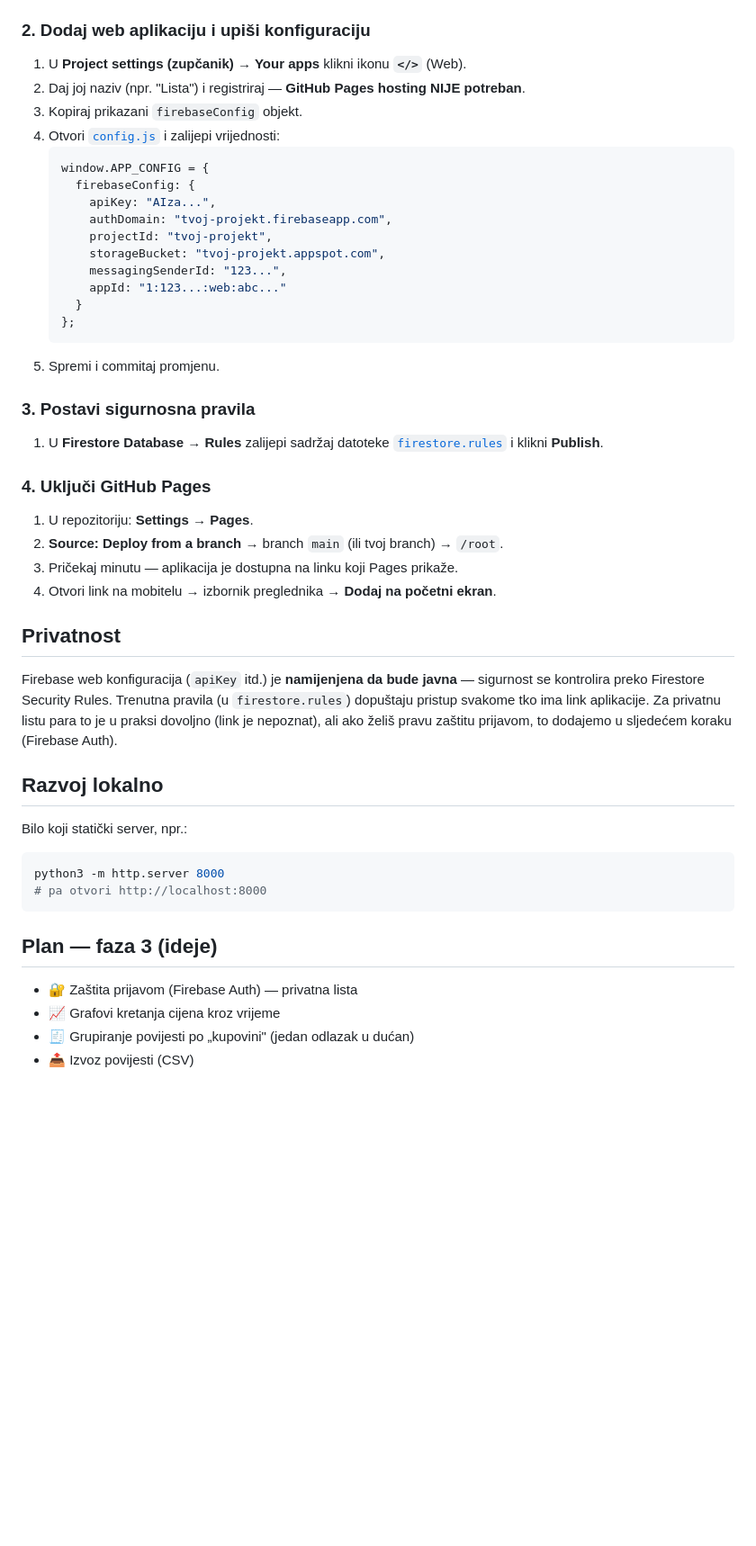
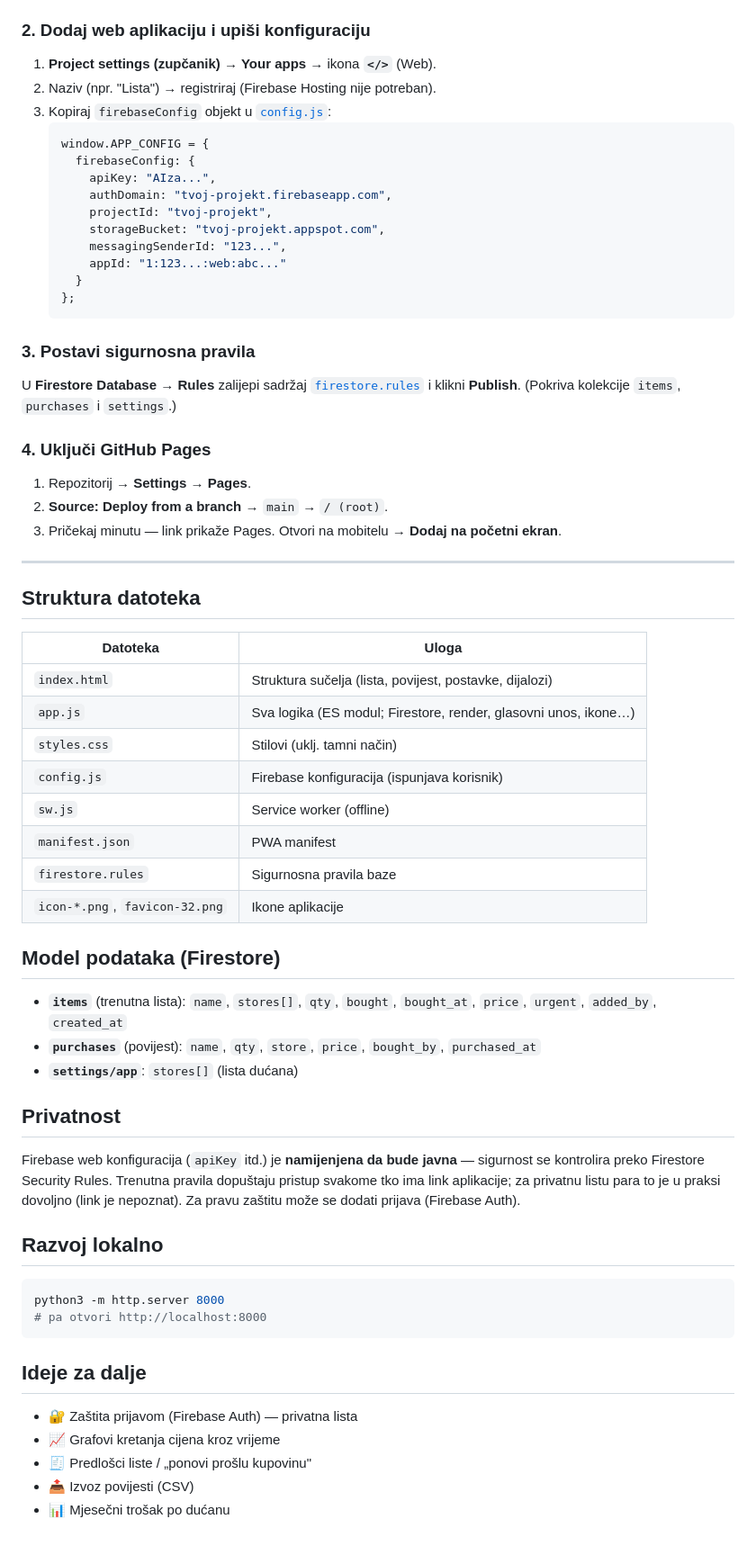
Before and after one commit to vbrozo/shopping-list, a Markdown page: README.md, the part around one of its changes. Shown at 90% size. Drawn GitHub-style; blank space fills up the shorter version.

````diff
--- a/README.md
+++ b/README.md
@@ -38,9 +65,8 @@ Prikaz se prebacuje između **Liste** 🛒 i **Povijesti** 📜 dugmetom u zagla
 
 ### 2. Dodaj web aplikaciju i upiši konfiguraciju
-1. U **Project settings (zupčanik) → Your apps** klikni ikonu **`</>`** (Web).
-2. Daj joj naziv (npr. "Lista") i registriraj — **GitHub Pages hosting NIJE potreban**.
-3. Kopiraj prikazani `firebaseConfig` objekt.
-4. Otvori [`config.js`](config.js) i zalijepi vrijednosti:
+1. **Project settings (zupčanik) → Your apps** → ikona **`</>`** (Web).
+2. Naziv (npr. "Lista") → registriraj (Firebase Hosting nije potreban).
+3. Kopiraj `firebaseConfig` objekt u [`config.js`](config.js):
    ```js
    window.APP_CONFIG = {
      firebaseConfig: {
@@ -53,37 +79,54 @@ Prikaz se prebacuje između **Liste** 🛒 i **Povijesti** 📜 dugmetom u zagla
      }
    };
    ```
-5. Spremi i commitaj promjenu.
 
 ### 3. Postavi sigurnosna pravila
-1. U **Firestore Database → Rules** zalijepi sadržaj datoteke
-   [`firestore.rules`](firestore.rules) i klikni **Publish**.
+U **Firestore Database → Rules** zalijepi sadržaj [`firestore.rules`](firestore.rules) i klikni **Publish**.
+(Pokriva kolekcije `items`, `purchases` i `settings`.)
 
 ### 4. Uključi GitHub Pages
-1. U repozitoriju: **Settings → Pages**.
-2. **Source: Deploy from a branch** → branch `main` (ili tvoj branch) → `/root`.
-3. Pričekaj minutu — aplikacija je dostupna na linku koji Pages prikaže.
-4. Otvori link na mobitelu → izbornik preglednika → **Dodaj na početni ekran**.
+1. Repozitorij → **Settings → Pages**.
+2. **Source: Deploy from a branch** → `main` → `/ (root)`.
+3. Pričekaj minutu — link prikaže Pages. Otvori na mobitelu → **Dodaj na početni ekran**.
+
+---
+
+## Struktura datoteka
+
+| Datoteka | Uloga |
+|---|---|
+| `index.html` | Struktura sučelja (lista, povijest, postavke, dijalozi) |
+| `app.js` | Sva logika (ES modul; Firestore, render, glasovni unos, ikone…) |
+| `styles.css` | Stilovi (uklj. tamni način) |
+| `config.js` | Firebase konfiguracija (ispunjava korisnik) |
+| `sw.js` | Service worker (offline) |
+| `manifest.json` | PWA manifest |
+| `firestore.rules` | Sigurnosna pravila baze |
+| `icon-*.png`, `favicon-32.png` | Ikone aplikacije |
+
+## Model podataka (Firestore)
+
+- **`items`** (trenutna lista): `name`, `stores[]`, `qty`, `bought`, `bought_at`, `price`, `urgent`, `added_by`, `created_at`
+- **`purchases`** (povijest): `name`, `qty`, `store`, `price`, `bought_by`, `purchased_at`
+- **`settings/app`**: `stores[]` (lista dućana)
 
 ## Privatnost
 
-Firebase web konfiguracija (`apiKey` itd.) je **namijenjena da bude javna** —
-sigurnost se kontrolira preko Firestore Security Rules. Trenutna pravila (u
-`firestore.rules`) dopuštaju pristup svakome tko ima link aplikacije. Za
-privatnu listu para to je u praksi dovoljno (link je nepoznat), ali ako želiš
-pravu zaštitu prijavom, to dodajemo u sljedećem koraku (Firebase Auth).
+Firebase web konfiguracija (`apiKey` itd.) je **namijenjena da bude javna** — sigurnost se
+kontrolira preko Firestore Security Rules. Trenutna pravila dopuštaju pristup svakome tko ima
+link aplikacije; za privatnu listu para to je u praksi dovoljno (link je nepoznat). Za pravu
+zaštitu može se dodati prijava (Firebase Auth).
 
 ## Razvoj lokalno
 
-Bilo koji statički server, npr.:
 ```bash
 python3 -m http.server 8000
 # pa otvori http://localhost:8000
 ```
 
-## Plan — faza 3 (ideje)
-
+## Ideje za dalje
 - 🔐 Zaštita prijavom (Firebase Auth) — privatna lista
 - 📈 Grafovi kretanja cijena kroz vrijeme
-- 🧾 Grupiranje povijesti po „kupovini" (jedan odlazak u dućan)
+- 🧾 Predlošci liste / „ponovi prošlu kupovinu"
 - 📤 Izvoz povijesti (CSV)
+- 📊 Mjesečni trošak po dućanu
````
Also changed, not shown: other parts of README.md (+53 -26 lines).
